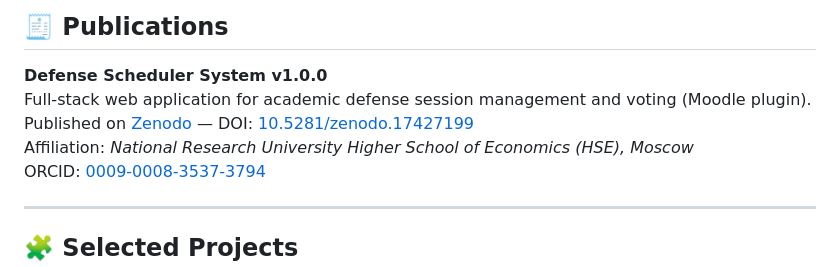
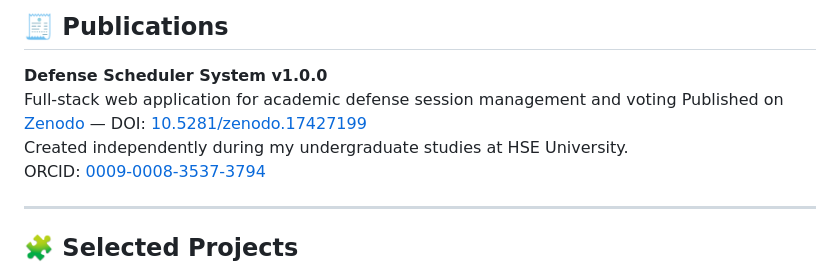
Before and after one commit to Kxrma47/Kxrma47, a Markdown page: README.md, the part around the change. Rendered like a GitHub page.

Commit message:
Revise publication details in README.md
Updated the description of the Defense Scheduler System publication.

```diff
--- a/README.md
+++ b/README.md
@@ -67,9 +67,9 @@
 ## 🧾 Publications
 
 **Defense Scheduler System v1.0.0**
-Full-stack web application for academic defense session management and voting (Moodle plugin).
+Full-stack web application for academic defense session management and voting
 Published on [Zenodo](https://zenodo.org/records/17427199) — DOI: [10.5281/zenodo.17427199](https://doi.org/10.5281/zenodo.17427199)
-Affiliation: *National Research University Higher School of Economics (HSE), Moscow*
+Created independently during my undergraduate studies at HSE University.
 ORCID: [0009-0008-3537-3794](https://orcid.org/0009-0008-3537-3794)
 
 ---
```
